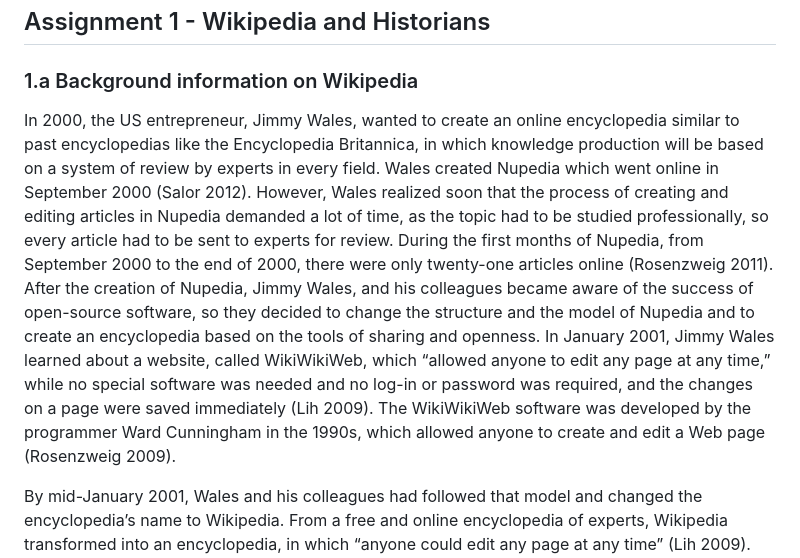
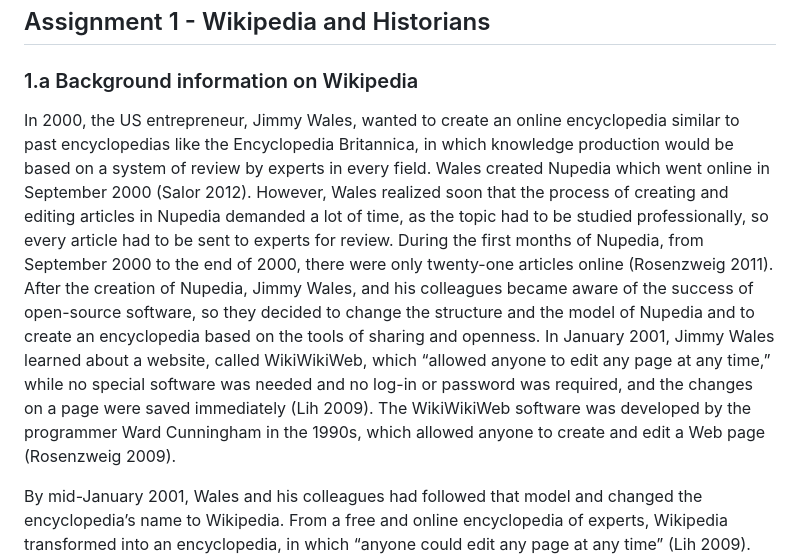
Before and after one commit to C2DH/ranketwo-submissions, a Markdown page: lessons/drafts/wikipedia.md, the part around the change. Rendered like a GitHub page.

```diff
--- a/lessons/drafts/wikipedia.md
+++ b/lessons/drafts/wikipedia.md
@@ -46,7 +46,7 @@ Specifically, the lesson includes a series of assignments that explore different
 ## Assignment 1 - Wikipedia and Historians
 
 ### 1.a Background information on Wikipedia
-In 2000, the US entrepreneur, Jimmy Wales, wanted to create an online encyclopedia similar to past encyclopedias like the Encyclopedia Britannica, in which knowledge production will be based on a system of review by experts in every field. Wales created Nupedia which went online in September 2000 (Salor 2012). However, Wales realized soon that the process of creating and editing articles in Nupedia demanded a lot of time, as the topic had to be studied professionally, so every article had to be sent to experts for review. During the first months of Nupedia, from September 2000 to the end of 2000, there were only twenty-one articles online (Rosenzweig 2011). After the creation of Nupedia, Jimmy Wales, and his colleagues became aware of the success of open-source software, so they decided to change the structure and the model of Nupedia and to create an encyclopedia based on the tools of sharing and openness. In January 2001, Jimmy Wales learned about a website, called WikiWikiWeb, which “allowed anyone to edit any page at any time,” while no special software was needed and no log-in or password was required, and the changes on a page were saved immediately (Lih 2009). The WikiWikiWeb software was developed by the programmer Ward Cunningham in the 1990s, which allowed anyone to create and edit a Web page (Rosenzweig 2009).
+In 2000, the US entrepreneur, Jimmy Wales, wanted to create an online encyclopedia similar to past encyclopedias like the Encyclopedia Britannica, in which knowledge production would be based on a system of review by experts in every field. Wales created Nupedia which went online in September 2000 (Salor 2012). However, Wales realized soon that the process of creating and editing articles in Nupedia demanded a lot of time, as the topic had to be studied professionally, so every article had to be sent to experts for review. During the first months of Nupedia, from September 2000 to the end of 2000, there were only twenty-one articles online (Rosenzweig 2011). After the creation of Nupedia, Jimmy Wales, and his colleagues became aware of the success of open-source software, so they decided to change the structure and the model of Nupedia and to create an encyclopedia based on the tools of sharing and openness. In January 2001, Jimmy Wales learned about a website, called WikiWikiWeb, which “allowed anyone to edit any page at any time,” while no special software was needed and no log-in or password was required, and the changes on a page were saved immediately (Lih 2009). The WikiWikiWeb software was developed by the programmer Ward Cunningham in the 1990s, which allowed anyone to create and edit a Web page (Rosenzweig 2009).
 
 By mid-January 2001, Wales and his colleagues had followed that model and changed the encyclopedia’s name to Wikipedia. From a free and online encyclopedia of experts, Wikipedia transformed into an encyclopedia, in which “anyone could edit any page at any time” (Lih 2009). Soon, Wikipedia managed to surpass Nupedia and create a new community of people, who actively engage with its contents. In late January, Wikipedia had managed to have seventeen articles, in late February it had 150 articles, in March 572, in April 835, in May 1,300, in June 1,700, in July 2,400, and in August, 3,700. At the end of 2001, Wikipedia had 15,000 articles and 350 Wikipedia editors  (Poe 2024).
 
```
